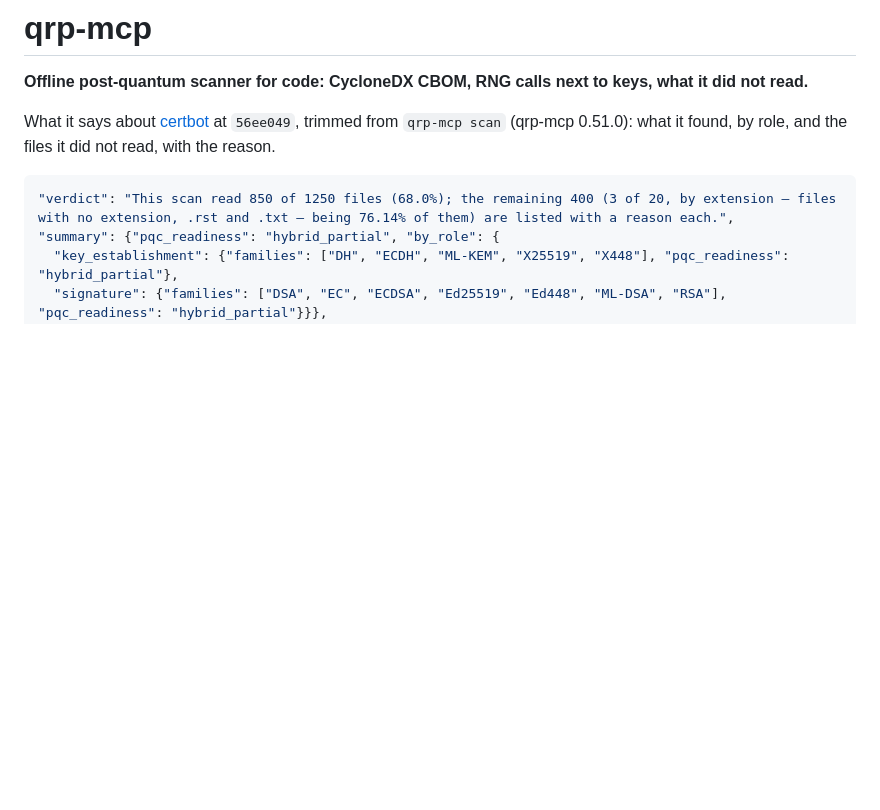
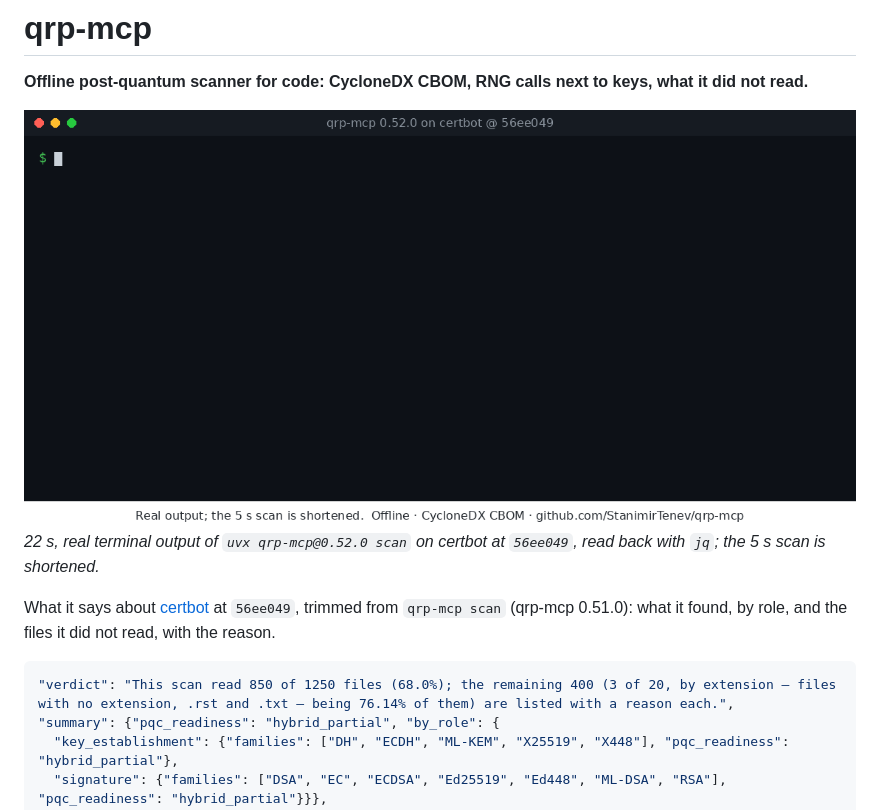
Before and after one commit to StanimirTenev/qrp-mcp, a Markdown page: README.md, the part around the change. Rendered like a GitHub page; pictures changed too: docs/media/scan-certbot.gif (added); blank space fills up the shorter version.

Commit message:
README: a 22 s terminal GIF of a real scan on the first screen
docs/media/scan-certbot.gif (1128x570, 0.39 MB, loops) shows
`uvx qrp-mcp@0.52.0 scan ./certbot --out result.json` on certbot at 56ee049
and four `jq` reads of the result: the verdict, the families by role, and
not_examined by reason. Every character in the terminal area is the saved
output of those commands; only the 5 s scan is shortened, and the caption says
so. It sits under the one-sentence description, with a relative path so
GitHub shows it inline. The gap-network video stays where it was, below.
docs/media is excluded from the sdist, so the PyPI artifacts do not grow.

Co-Authored-By: Claude Opus 5.5 <noreply@anthropic.com>
Claude-Session: https://claude.ai/code/session_01JCzhSBVMdX3gCHWSPsBcho

```diff
--- a/README.md
+++ b/README.md
@@ -3,6 +3,9 @@
 <!-- mcp-name: eu.quantumreadiness/qrp-mcp -->
 
 **Offline post-quantum scanner for code: CycloneDX CBOM, RNG calls next to keys, what it did not read.**
+
+![qrp-mcp 0.52.0 scanning certbot at 56ee049: the verdict, the families by role, and the files it did not read](docs/media/scan-certbot.gif)
+*22 s, real terminal output of `uvx qrp-mcp@0.52.0 scan` on certbot at `56ee049`, read back with `jq`; the 5 s scan is shortened.*
 
 What it says about [certbot](https://github.com/certbot/certbot) at `56ee049`, trimmed from
 `qrp-mcp scan` (qrp-mcp 0.51.0): what it found, by role, and the files it did not read, with the
```
